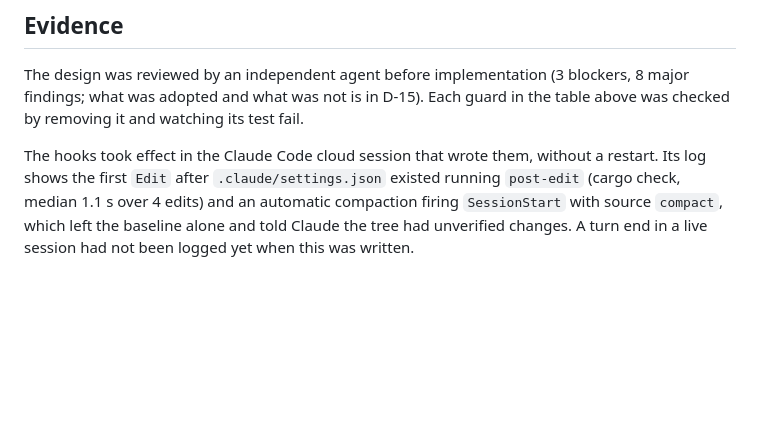
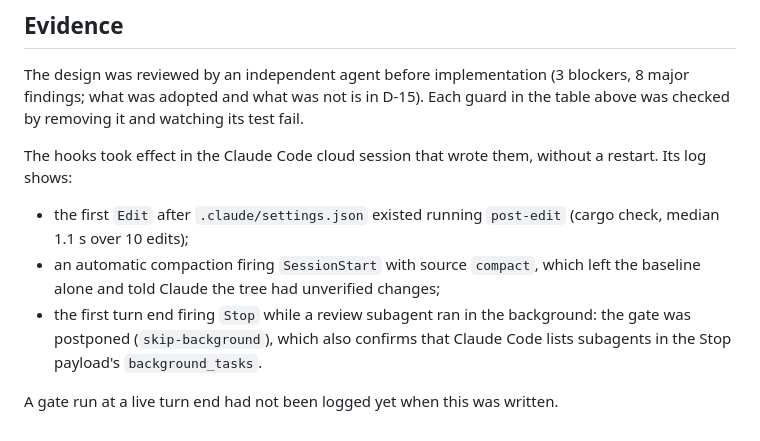
Before and after one commit to d-j-lee/filesystemMap, a Markdown page: docs/agent-harness.md, the part around the change. GitHub-like rendering; blank space fills up the shorter version.

Commit message:
Record the first live Stop hook in the harness docs
The session that wired the hooks logged its first turn end: Stop fired while a
review subagent ran and the gate was postponed (skip-background), as designed.
That also confirms subagents appear in the Stop payload's background_tasks.

Co-Authored-By: Claude Opus 5.5 <noreply@anthropic.com>
Claude-Session: https://claude.ai/code/session_01JpfFSMMt9FB2wgQuhLtYJW

```diff
--- a/docs/agent-harness.md
+++ b/docs/agent-harness.md
@@ -122,7 +122,14 @@ findings; what was adopted and what was not is in D-15). Each guard in the table
 by removing it and watching its test fail.
 
 The hooks took effect in the Claude Code cloud session that wrote them, without a restart. Its log
-shows the first `Edit` after `.claude/settings.json` existed running `post-edit` (cargo check,
-median 1.1 s over 4 edits) and an automatic compaction firing `SessionStart` with source `compact`,
-which left the baseline alone and told Claude the tree had unverified changes. A turn end in a
-live session had not been logged yet when this was written.
+shows:
+
+- the first `Edit` after `.claude/settings.json` existed running `post-edit` (cargo check, median
+  1.1 s over 10 edits);
+- an automatic compaction firing `SessionStart` with source `compact`, which left the baseline
+  alone and told Claude the tree had unverified changes;
+- the first turn end firing `Stop` while a review subagent ran in the background: the gate was
+  postponed (`skip-background`), which also confirms that Claude Code lists subagents in the
+  Stop payload's `background_tasks`.
+
+A gate run at a live turn end had not been logged yet when this was written.
```
Also changed, not shown: docs/rust-ai-playbook.md (+1 -1 lines).
